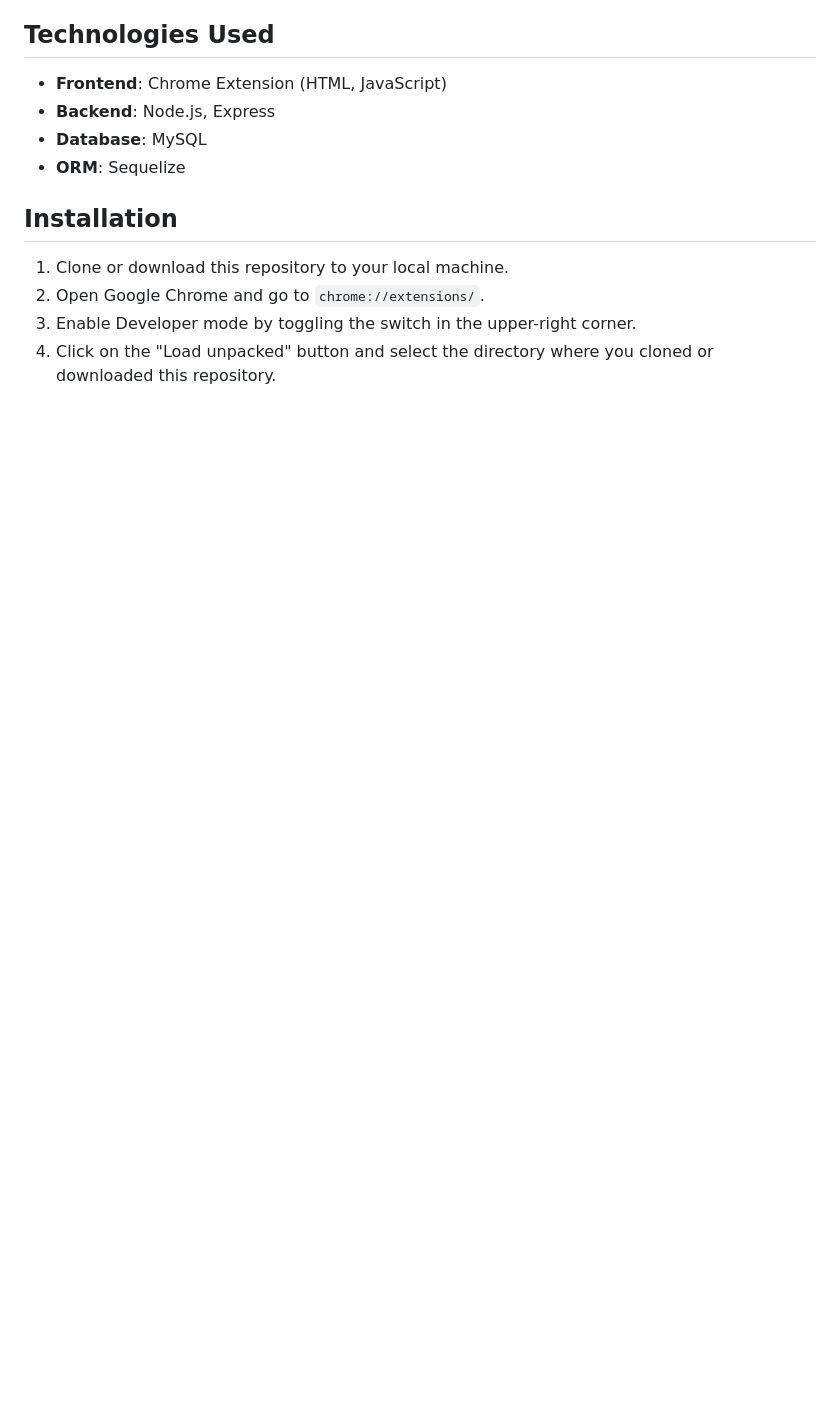
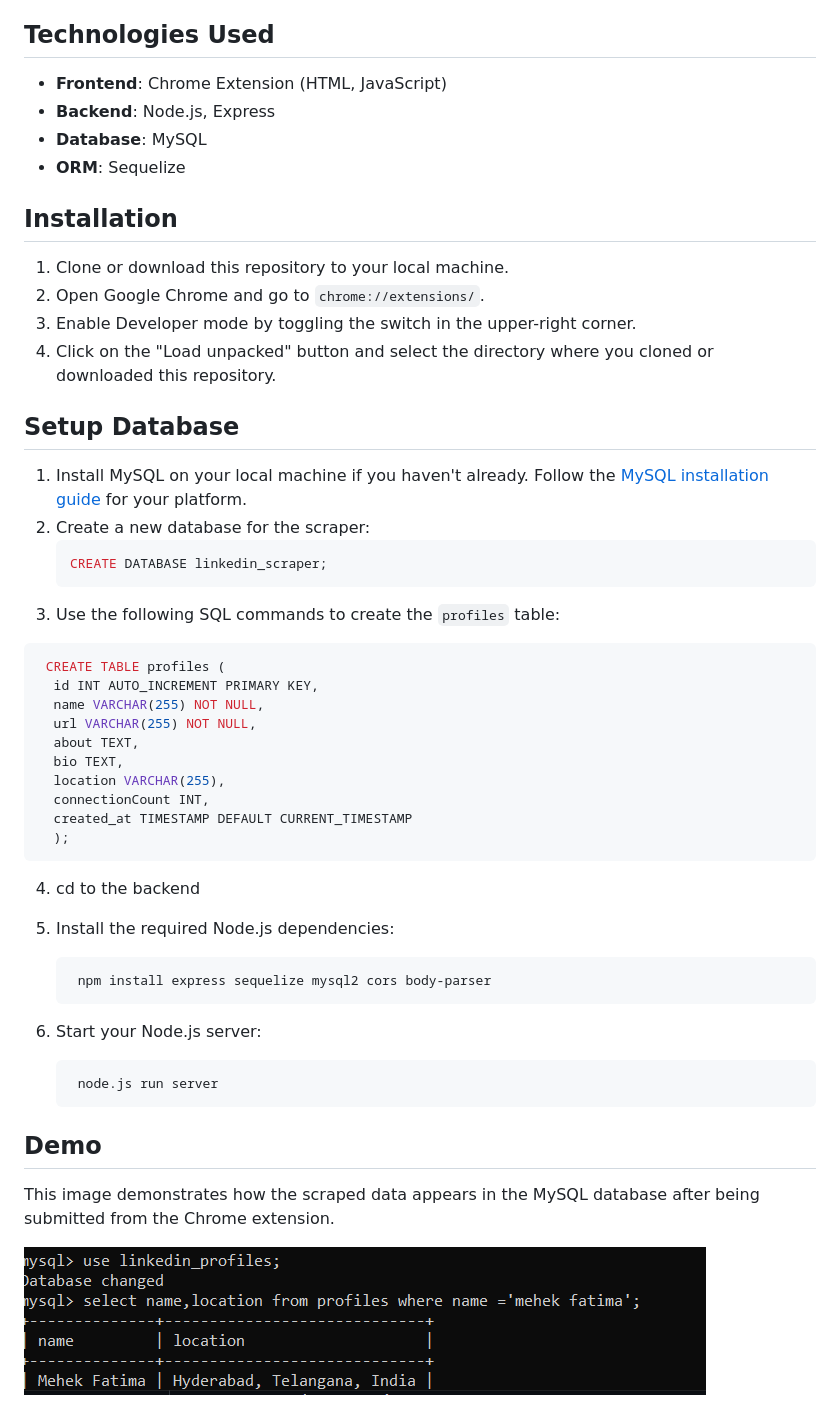
Before and after one commit to MehekFatima/LinkedIn-Profile-Scraper, a Markdown page: README.md, the part around the change. Rendered like a GitHub page; pictures changed too: demo.png (added); blank space fills up the shorter version.

Commit message:
Update README.md to include demo image and setup instructions

````diff
--- a/README.md
+++ b/README.md
@@ -29,3 +29,39 @@ The LinkedIn Profile Scraper is a Chrome extension that extracts information fro
 2. Open Google Chrome and go to `chrome://extensions/`.
 3. Enable Developer mode by toggling the switch in the upper-right corner.
 4. Click on the "Load unpacked" button and select the directory where you cloned or downloaded this repository.
+
+## Setup Database
+
+1. Install MySQL on your local machine if you haven't already. Follow the [MySQL installation guide](https://dev.mysql.com/doc/refman/8.0/en/installing.html) for your platform.
+2. Create a new database for the scraper:
+   ```sql
+   CREATE DATABASE linkedin_scraper;
+   ```
+3. Use the following SQL commands to create the `profiles` table:
+  ```sql
+   CREATE TABLE profiles (
+    id INT AUTO_INCREMENT PRIMARY KEY,
+    name VARCHAR(255) NOT NULL,
+    url VARCHAR(255) NOT NULL,
+    about TEXT,
+    bio TEXT,
+    location VARCHAR(255),
+    connectionCount INT,
+    created_at TIMESTAMP DEFAULT CURRENT_TIMESTAMP
+    );
+  ```
+4. cd to the backend
+
+5. Install the required Node.js dependencies:
+   ```
+    npm install express sequelize mysql2 cors body-parser
+   ```
+6. Start your Node.js server:
+   ```js
+    node.js run server
+   ```
+## Demo
+
+This image demonstrates how the scraped data appears in the MySQL database after being submitted from the Chrome extension.
+
+![Demo of Data Inserted in Database](demo.png)
````
